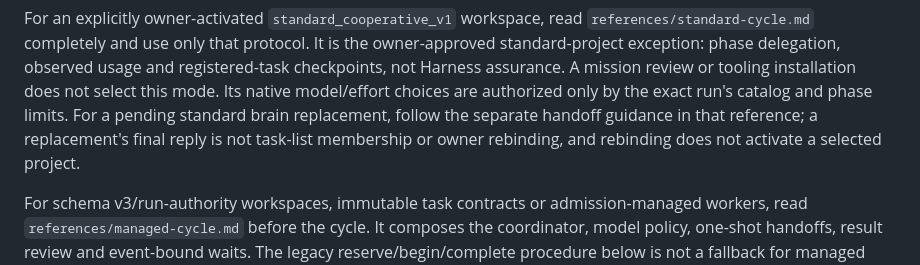
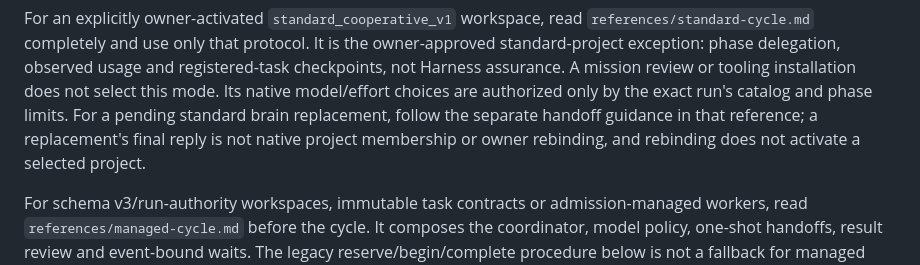
Before and after one commit to caglarsubas/codex-native-coding-harness, a Markdown page: skills/codex-orchestrator/SKILL.md, the part around the change. GitHub-like rendering.

Commit message:
Document exact owned-host brain handoff membership path

```diff
--- a/skills/codex-orchestrator/SKILL.md
+++ b/skills/codex-orchestrator/SKILL.md
@@ -37,8 +37,8 @@ registered-task checkpoints, not Harness assurance. A mission review or tooling
 installation does not select this mode. Its native model/effort choices are
 authorized only by the exact run's catalog and phase limits.
 For a pending standard brain replacement, follow the separate handoff guidance
-in that reference; a replacement's final reply is not task-list membership or
-owner rebinding, and rebinding does not activate a selected project.
+in that reference; a replacement's final reply is not native project membership
+or owner rebinding, and rebinding does not activate a selected project.
 
 For schema v3/run-authority workspaces, immutable task contracts or admission-managed
 workers, read `references/managed-cycle.md` before the cycle. It composes the
```
Also changed, not shown: 1 other file.
